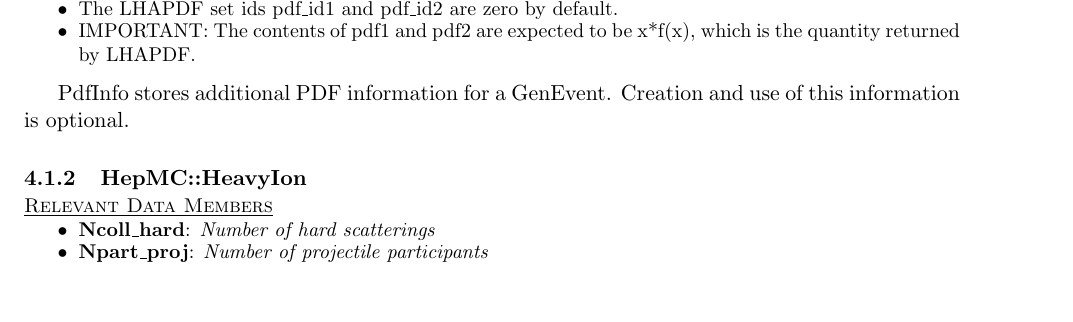
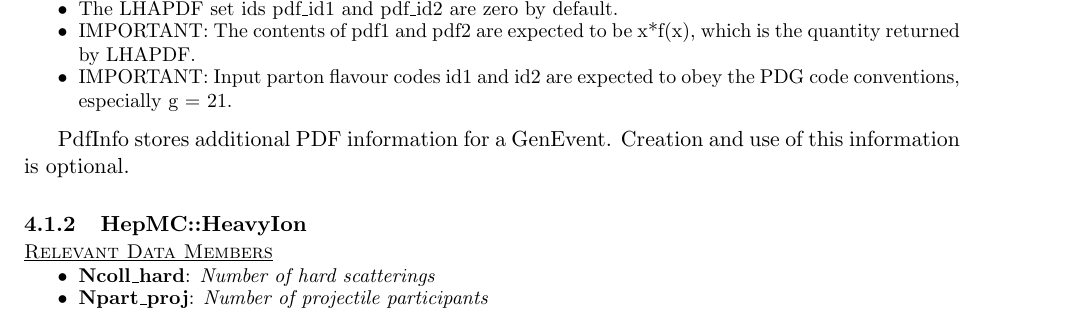
Before and after one commit to hep-mirrors/hepmc, a LaTeX paper (doc/HepMC2_user_manual.tex): part of page 8 of 19, cut so that both start at the same text, the shorter picture padded with empty space. Compiled offline with pdfLaTeX; a LaTeX package or settings file that is missing is left out.

Commit message:
input parton code convention
git-svn-id: svn+ssh://svn.cern.ch/reps/hepmc/trunk@332 4525493e-7705-40b1-a816-d608a930855b

```diff
--- a/doc/HepMC2_user_manual.tex
+++ b/doc/HepMC2_user_manual.tex
@@ -597,6 +597,8 @@ event record.
   \item The LHAPDF set ids pdf\_id1 and pdf\_id2 are zero by default.
   \item IMPORTANT: The contents of pdf1 and pdf2 are expected to be x*f(x),
         which is the quantity returned by LHAPDF.
+  \item IMPORTANT: Input parton flavour codes id1 and id2 are expected to
+        obey the PDG code conventions, especially g = 21.
 \end{myitemize}
 
 PdfInfo stores additional PDF information for a GenEvent.
```
Also changed, not shown: 2 other files.
